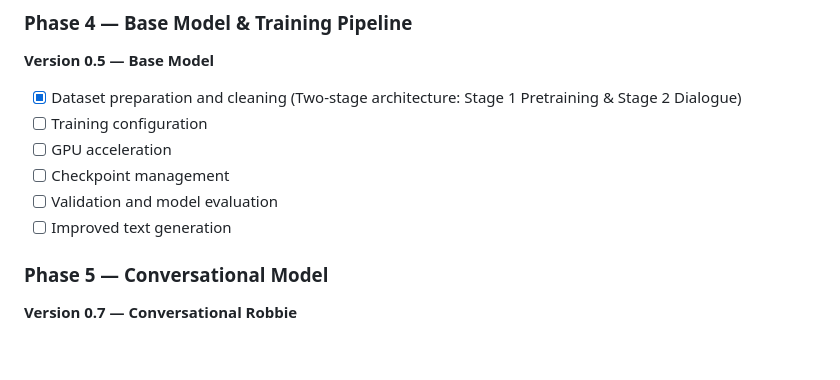
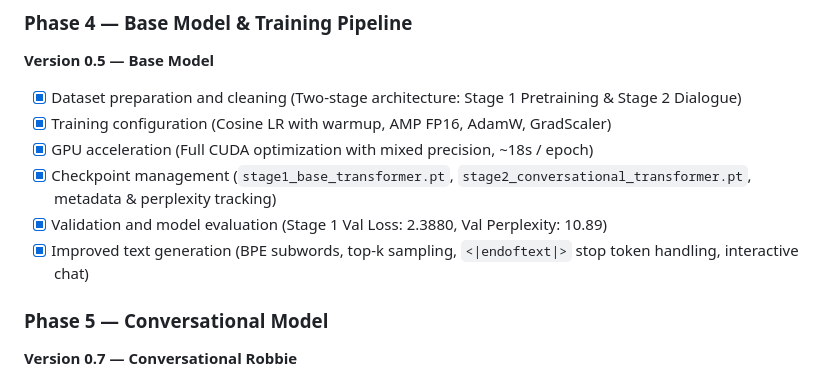
Before and after one commit to dharshbdp/Project_Robbie, a Markdown page: PLAN.md, the part around the change. Drawn GitHub-style; blank space fills up the shorter version.

Commit message:
docs: mark Phase 4 Base Model & Training Pipeline complete in PLAN.md

```diff
--- a/PLAN.md
+++ b/PLAN.md
@@ -64,11 +64,11 @@ This document serves as the master roadmap and execution plan for Project Robbie
 ### Phase 4 — Base Model & Training Pipeline
 **Version 0.5 — Base Model**
 - [x] Dataset preparation and cleaning (Two-stage architecture: Stage 1 Pretraining & Stage 2 Dialogue)
-- [ ] Training configuration
-- [ ] GPU acceleration
-- [ ] Checkpoint management
-- [ ] Validation and model evaluation
-- [ ] Improved text generation
+- [x] Training configuration (Cosine LR with warmup, AMP FP16, AdamW, GradScaler)
+- [x] GPU acceleration (Full CUDA optimization with mixed precision, ~18s / epoch)
+- [x] Checkpoint management (`stage1_base_transformer.pt`, `stage2_conversational_transformer.pt`, metadata & perplexity tracking)
+- [x] Validation and model evaluation (Stage 1 Val Loss: 2.3880, Val Perplexity: 10.89)
+- [x] Improved text generation (BPE subwords, top-k sampling, `<|endoftext|>` stop token handling, interactive chat)
 
 ### Phase 5 — Conversational Model
 **Version 0.7 — Conversational Robbie**
```
